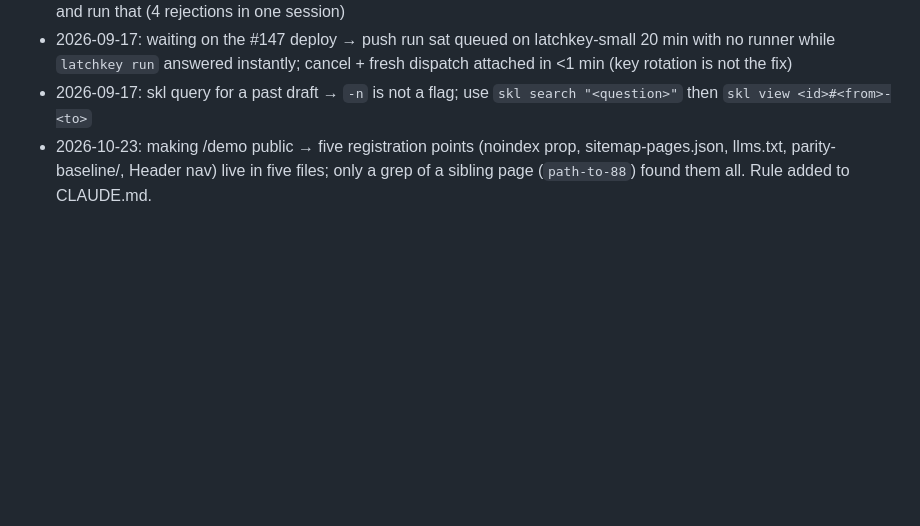
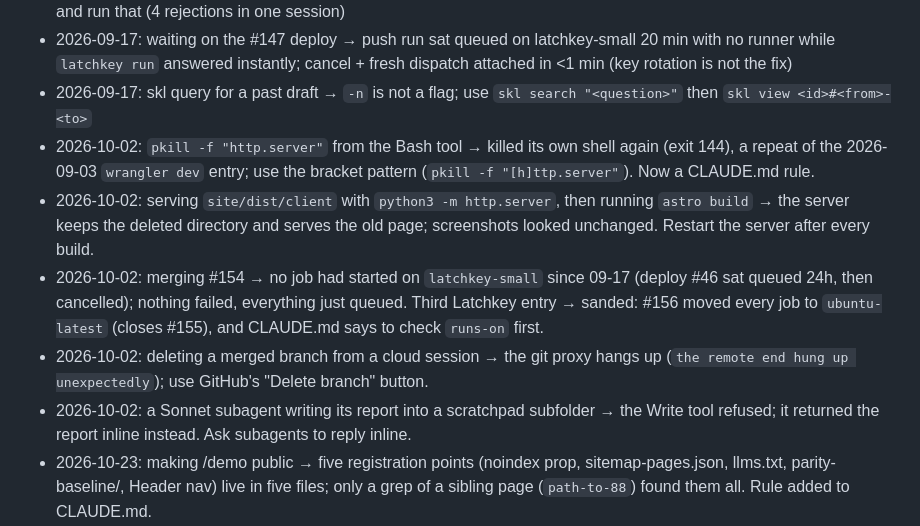
Before and after one commit to eagle-ridge/Eagle-Ridge, a Markdown page: PAPERCUTS.md, the part around the change. GitHub-like rendering; blank space fills up the shorter version.

```diff
--- a/PAPERCUTS.md
+++ b/PAPERCUTS.md
@@ -39,6 +39,11 @@
 - 2026-09-17: running gh/git one-liners from a worktree session → the worktree guard rejects any command with `$(...)`, loops, or a `for id in …` that mentions git/gh; had to write each to a script under $CLAUDE_JOB_DIR/tmp and run that (4 rejections in one session)
 - 2026-09-17: waiting on the #147 deploy → push run sat queued on latchkey-small 20 min with no runner while `latchkey run` answered instantly; cancel + fresh dispatch attached in <1 min (key rotation is not the fix)
 - 2026-09-17: skl query for a past draft → `-n` is not a flag; use `skl search "<question>"` then `skl view <id>#<from>-<to>`
+- 2026-10-02: `pkill -f "http.server"` from the Bash tool → killed its own shell again (exit 144), a repeat of the 2026-09-03 `wrangler dev` entry; use the bracket pattern (`pkill -f "[h]ttp.server"`). Now a CLAUDE.md rule.
+- 2026-10-02: serving `site/dist/client` with `python3 -m http.server`, then running `astro build` → the server keeps the deleted directory and serves the old page; screenshots looked unchanged. Restart the server after every build.
+- 2026-10-02: merging #154 → no job had started on `latchkey-small` since 09-17 (deploy #46 sat queued 24h, then cancelled); nothing failed, everything just queued. Third Latchkey entry → sanded: #156 moved every job to `ubuntu-latest` (closes #155), and CLAUDE.md says to check `runs-on` first.
+- 2026-10-02: deleting a merged branch from a cloud session → the git proxy hangs up (`the remote end hung up unexpectedly`); use GitHub's "Delete branch" button.
+- 2026-10-02: a Sonnet subagent writing its report into a scratchpad subfolder → the Write tool refused; it returned the report inline instead. Ask subagents to reply inline.
 - 2026-10-23: making /demo public → five registration points (noindex prop, sitemap-pages.json, llms.txt, parity-baseline/, Header nav) live in five files; only a grep of a sibling page (`path-to-88`) found them all. Rule added to CLAUDE.md.
 - 2026-10-23: staging files in a worktree session → Bash cwd stayed in `site/` after a cd, so a relative `CLAUDE.md` pathspec failed on add; use absolute paths.
 - 2026-10-23: worktree session → guard rejected a `$(grep … sitemap-pages)` substitution and inline python that mentions git; hook rejected `cp …; diff … && echo`. Split into single commands or a tmp script. Worktree-guard cluster now 4+ entries: sanding target.
```
Also changed, not shown: CLAUDE.md (+3 -0 lines), docs/recap-2026-10-02-live-demo-runner-fix.md (added, +44 -0 lines).
